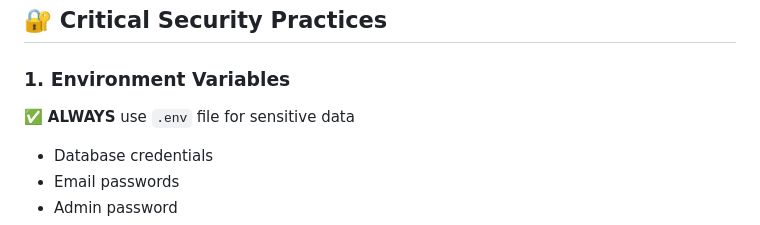
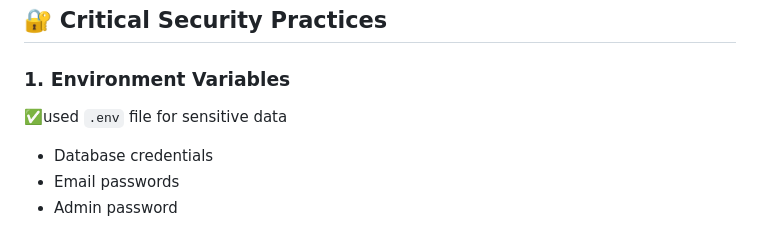
Before and after one commit to abdaal313/dailyfresh-app, a Markdown page: SECURITY.md, the part around the change. Drawn GitHub-style.

```diff
--- a/SECURITY.md
+++ b/SECURITY.md
@@ -3,7 +3,7 @@
 ## 🔐 Critical Security Practices
 
 ### 1. Environment Variables
-✅ **ALWAYS** use `.env` file for sensitive data
+✅used `.env` file for sensitive data
 - Database credentials
 - Email passwords
 - Admin password
```
